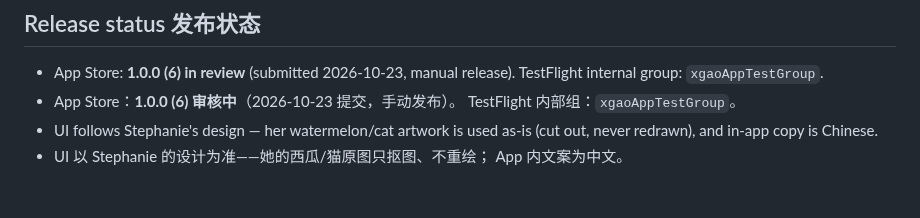
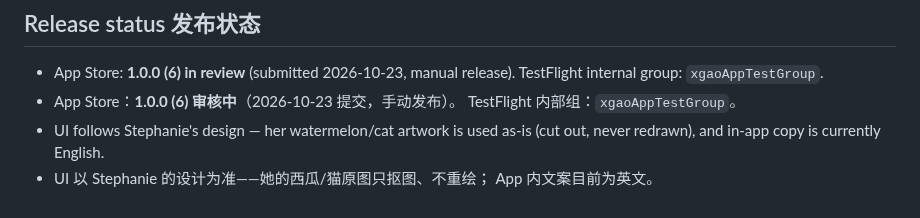
Before and after one commit to lookmail88/melonthump, a Markdown page: ios/README.md, the part around the change. Drawn GitHub-style.

Commit message:
docs: correct in-app language to English in ios README

```diff
--- a/ios/README.md
+++ b/ios/README.md
@@ -99,6 +99,6 @@ the store build.
 - App Store：**1.0.0 (6) 审核中**（2026-10-23 提交，手动发布）。
   TestFlight 内部组：`xgaoAppTestGroup`。
 - UI follows Stephanie's design — her watermelon/cat artwork is used
-  as-is (cut out, never redrawn), and in-app copy is Chinese.
+  as-is (cut out, never redrawn), and in-app copy is currently English.
 - UI 以 Stephanie 的设计为准——她的西瓜/猫原图只抠图、不重绘；
-  App 内文案为中文。
+  App 内文案目前为英文。
```
